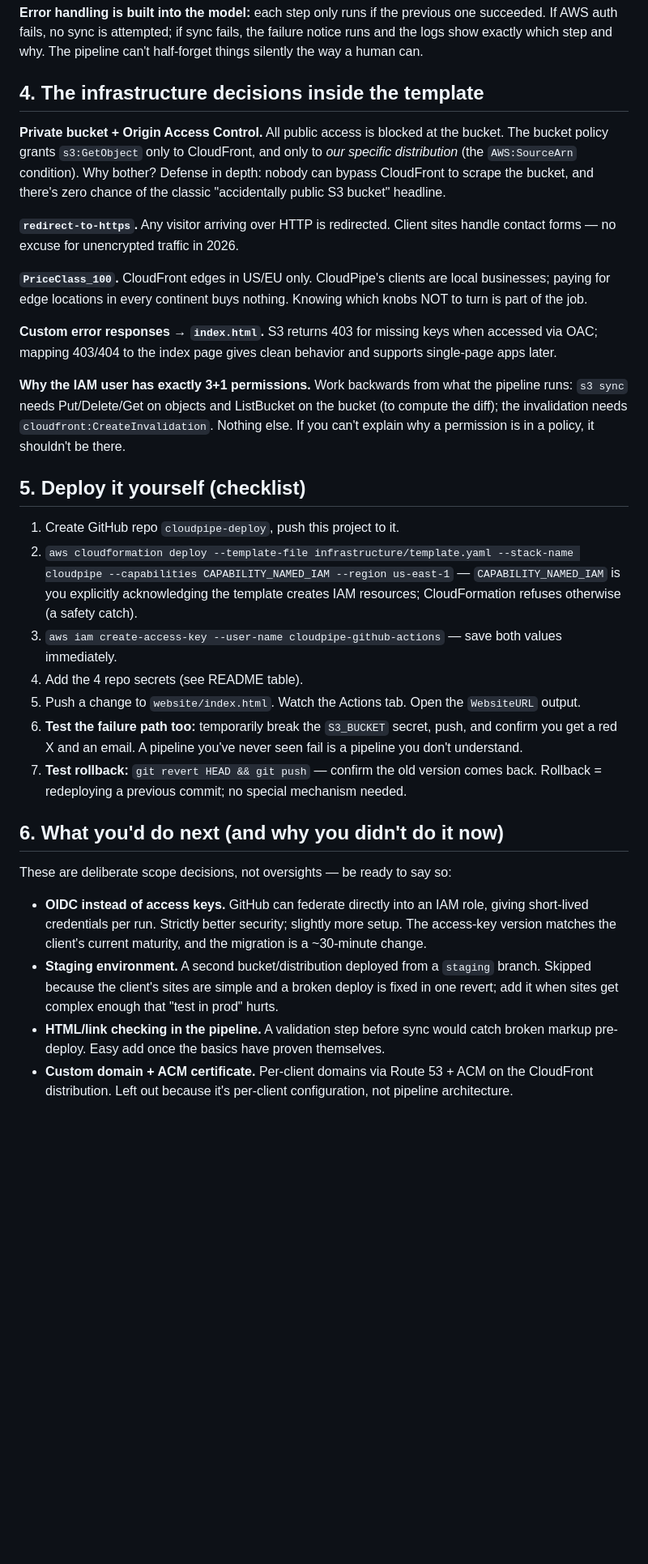
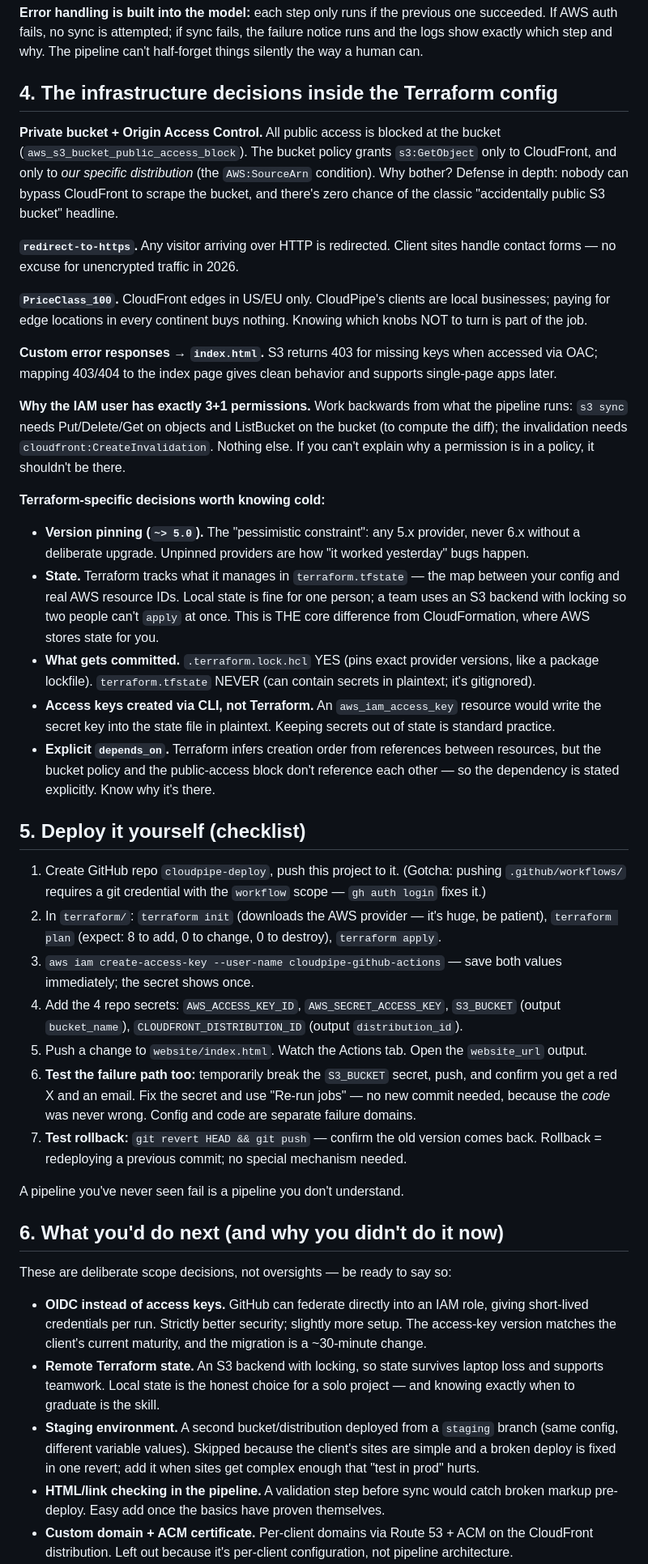
Before and after one commit to ericcoufal/cloudpipe-deploy, a Markdown page: LEARNING-GUIDE.md, the part around one of its changes. Shown at 81% size. Rendered like a GitHub page; blank space fills up the shorter version.

Commit message:
Update learning guide to Terraform

```diff
--- a/LEARNING-GUIDE.md
+++ b/LEARNING-GUIDE.md
@@ -44,9 +44,9 @@ Follow one deployment through the system:
 
 **Error handling is built into the model:** each step only runs if the previous one succeeded. If AWS auth fails, no sync is attempted; if sync fails, the failure notice runs and the logs show exactly which step and why. The pipeline can't half-forget things silently the way a human can.
 
-## 4. The infrastructure decisions inside the template
+## 4. The infrastructure decisions inside the Terraform config
 
-**Private bucket + Origin Access Control.** All public access is blocked at the bucket. The bucket policy grants `s3:GetObject` only to CloudFront, and only to *our specific distribution* (the `AWS:SourceArn` condition). Why bother? Defense in depth: nobody can bypass CloudFront to scrape the bucket, and there's zero chance of the classic "accidentally public S3 bucket" headline.
+**Private bucket + Origin Access Control.** All public access is blocked at the bucket (`aws_s3_bucket_public_access_block`). The bucket policy grants `s3:GetObject` only to CloudFront, and only to *our specific distribution* (the `AWS:SourceArn` condition). Why bother? Defense in depth: nobody can bypass CloudFront to scrape the bucket, and there's zero chance of the classic "accidentally public S3 bucket" headline.
 
 **`redirect-to-https`.** Any visitor arriving over HTTP is redirected. Client sites handle contact forms — no excuse for unencrypted traffic in 2026.
 
@@ -56,23 +56,33 @@ Follow one deployment through the system:
 
 **Why the IAM user has exactly 3+1 permissions.** Work backwards from what the pipeline runs: `s3 sync` needs Put/Delete/Get on objects and ListBucket on the bucket (to compute the diff); the invalidation needs `cloudfront:CreateInvalidation`. Nothing else. If you can't explain why a permission is in a policy, it shouldn't be there.
 
+**Terraform-specific decisions worth knowing cold:**
+
+- **Version pinning (`~> 5.0`).** The "pessimistic constraint": any 5.x provider, never 6.x without a deliberate upgrade. Unpinned providers are how "it worked yesterday" bugs happen.
+- **State.** Terraform tracks what it manages in `terraform.tfstate` — the map between your config and real AWS resource IDs. Local state is fine for one person; a team uses an S3 backend with locking so two people can't `apply` at once. This is THE core difference from CloudFormation, where AWS stores state for you.
+- **What gets committed.** `.terraform.lock.hcl` YES (pins exact provider versions, like a package lockfile). `terraform.tfstate` NEVER (can contain secrets in plaintext; it's gitignored).
+- **Access keys created via CLI, not Terraform.** An `aws_iam_access_key` resource would write the secret key into the state file in plaintext. Keeping secrets out of state is standard practice.
+- **Explicit `depends_on`.** Terraform infers creation order from references between resources, but the bucket policy and the public-access block don't reference each other — so the dependency is stated explicitly. Know why it's there.
+
 ## 5. Deploy it yourself (checklist)
 
-1. Create GitHub repo `cloudpipe-deploy`, push this project to it.
-2. `aws cloudformation deploy --template-file infrastructure/template.yaml --stack-name cloudpipe --capabilities CAPABILITY_NAMED_IAM --region us-east-1`
-   — `CAPABILITY_NAMED_IAM` is you explicitly acknowledging the template creates IAM resources; CloudFormation refuses otherwise (a safety catch).
-3. `aws iam create-access-key --user-name cloudpipe-github-actions` — save both values immediately.
-4. Add the 4 repo secrets (see README table).
-5. Push a change to `website/index.html`. Watch the Actions tab. Open the `WebsiteURL` output.
-6. **Test the failure path too:** temporarily break the `S3_BUCKET` secret, push, and confirm you get a red X and an email. A pipeline you've never seen fail is a pipeline you don't understand.
+1. Create GitHub repo `cloudpipe-deploy`, push this project to it. (Gotcha: pushing `.github/workflows/` requires a git credential with the `workflow` scope — `gh auth login` fixes it.)
+2. In `terraform/`: `terraform init` (downloads the AWS provider — it's huge, be patient), `terraform plan` (expect: 8 to add, 0 to change, 0 to destroy), `terraform apply`.
+3. `aws iam create-access-key --user-name cloudpipe-github-actions` — save both values immediately; the secret shows once.
+4. Add the 4 repo secrets: `AWS_ACCESS_KEY_ID`, `AWS_SECRET_ACCESS_KEY`, `S3_BUCKET` (output `bucket_name`), `CLOUDFRONT_DISTRIBUTION_ID` (output `distribution_id`).
+5. Push a change to `website/index.html`. Watch the Actions tab. Open the `website_url` output.
+6. **Test the failure path too:** temporarily break the `S3_BUCKET` secret, push, and confirm you get a red X and an email. Fix the secret and use "Re-run jobs" — no new commit needed, because the *code* was never wrong. Config and code are separate failure domains.
 7. **Test rollback:** `git revert HEAD && git push` — confirm the old version comes back. Rollback = redeploying a previous commit; no special mechanism needed.
+
+A pipeline you've never seen fail is a pipeline you don't understand.
 
 ## 6. What you'd do next (and why you didn't do it now)
 
 These are deliberate scope decisions, not oversights — be ready to say so:
 
 - **OIDC instead of access keys.** GitHub can federate directly into an IAM role, giving short-lived credentials per run. Strictly better security; slightly more setup. The access-key version matches the client's current maturity, and the migration is a ~30-minute change.
-- **Staging environment.** A second bucket/distribution deployed from a `staging` branch. Skipped because the client's sites are simple and a broken deploy is fixed in one revert; add it when sites get complex enough that "test in prod" hurts.
+- **Remote Terraform state.** An S3 backend with locking, so state survives laptop loss and supports teamwork. Local state is the honest choice for a solo project — and knowing exactly when to graduate is the skill.
+- **Staging environment.** A second bucket/distribution deployed from a `staging` branch (same config, different variable values). Skipped because the client's sites are simple and a broken deploy is fixed in one revert; add it when sites get complex enough that "test in prod" hurts.
 - **HTML/link checking in the pipeline.** A validation step before sync would catch broken markup pre-deploy. Easy add once the basics have proven themselves.
 - **Custom domain + ACM certificate.** Per-client domains via Route 53 + ACM on the CloudFront distribution. Left out because it's per-client configuration, not pipeline architecture.
 
```
Also changed, not shown: other parts of LEARNING-GUIDE.md (+2 -2 lines).
